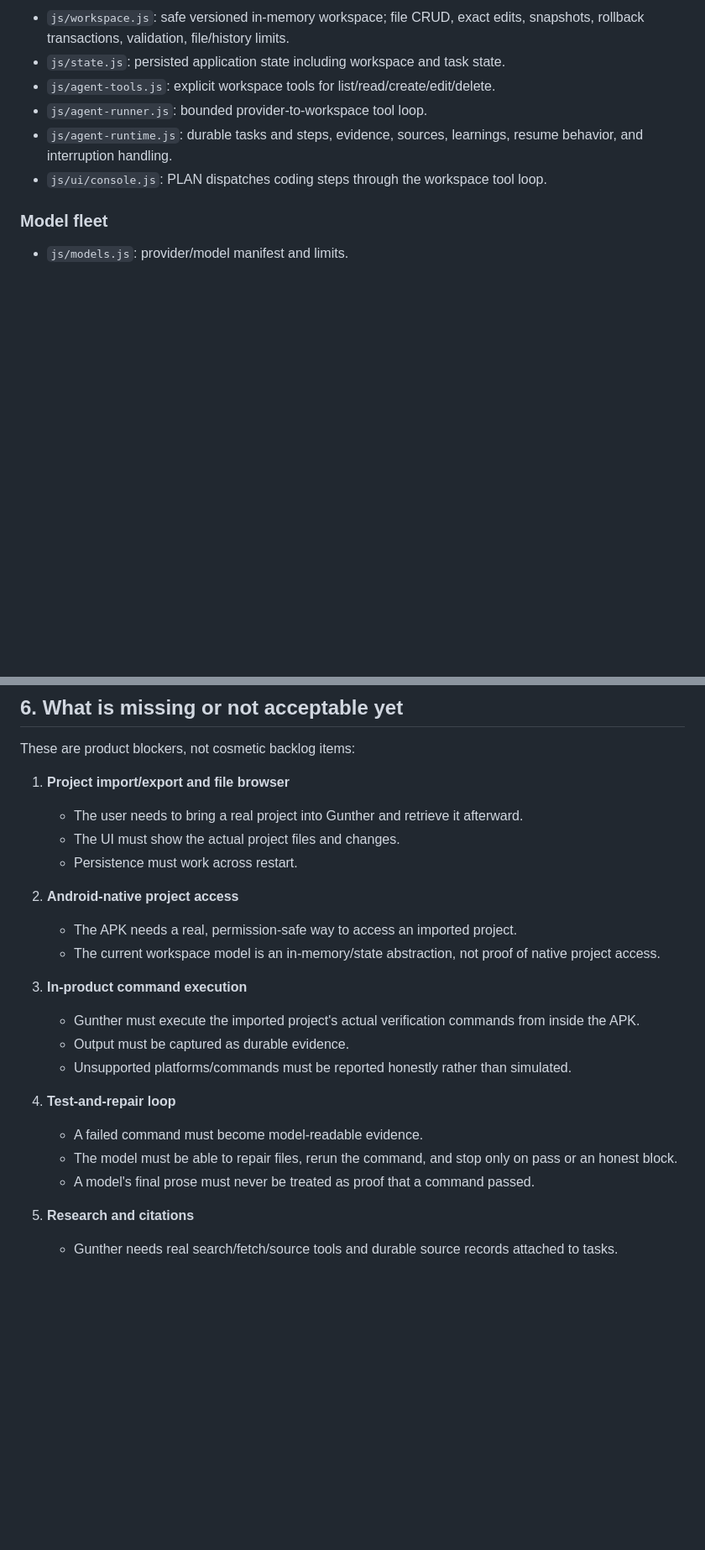
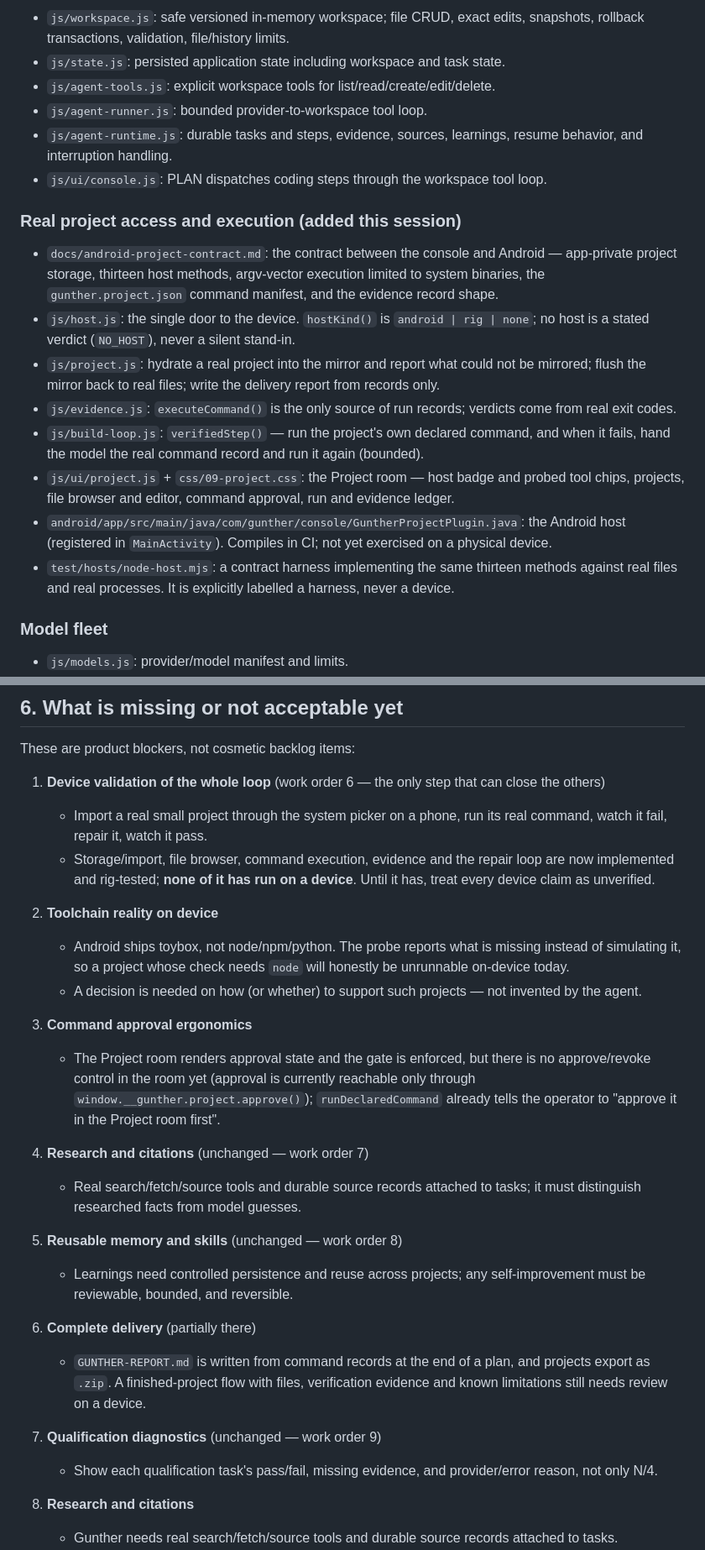
Before and after one commit to thepotatoninjahost/Guy, a Markdown page: docs/GUNTHER_HANDOFF.md, 2 parts joined by grey strips. Shown at 84% size. Drawn GitHub-style; blank space fills up the shorter version.

```diff
--- a/docs/GUNTHER_HANDOFF.md
+++ b/docs/GUNTHER_HANDOFF.md
@@ -62,6 +62,17 @@ A passing internal test suite, a successful provider PING, a built APK, a polish
 - `js/agent-runtime.js`: durable tasks and steps, evidence, sources, learnings, resume behavior, and interruption handling.
 - `js/ui/console.js`: PLAN dispatches coding steps through the workspace tool loop.
 
+### Real project access and execution (added this session)
+
+- `docs/android-project-contract.md`: the contract between the console and Android — app-private project storage, thirteen host methods, argv-vector execution limited to system binaries, the `gunther.project.json` command manifest, and the evidence record shape.
+- `js/host.js`: the single door to the device. `hostKind()` is `android | rig | none`; no host is a stated verdict (`NO_HOST`), never a silent stand-in.
+- `js/project.js`: hydrate a real project into the mirror and report what could not be mirrored; flush the mirror back to real files; write the delivery report from records only.
+- `js/evidence.js`: `executeCommand()` is the only source of run records; verdicts come from real exit codes.
+- `js/build-loop.js`: `verifiedStep()` — run the project's own declared command, and when it fails, hand the model the real command record and run it again (bounded).
+- `js/ui/project.js` + `css/09-project.css`: the Project room — host badge and probed tool chips, projects, file browser and editor, command approval, run and evidence ledger.
+- `android/app/src/main/java/com/gunther/console/GuntherProjectPlugin.java`: the Android host (registered in `MainActivity`). Compiles in CI; not yet exercised on a physical device.
+- `test/hosts/node-host.mjs`: a contract harness implementing the same thirteen methods against real files and real processes. It is explicitly labelled a harness, never a device.
+
 ### Model fleet
 
 - `js/models.js`: provider/model manifest and limits.
@@ -119,24 +142,28 @@ Qualification uses `transport.call`; PING is only endpoint/key response testing.
 
 These are product blockers, not cosmetic backlog items:
 
-1. **Project import/export and file browser**
-   - The user needs to bring a real project into Gunther and retrieve it afterward.
-   - The UI must show the actual project files and changes.
-   - Persistence must work across restart.
+1. **Device validation of the whole loop** (work order 6 — the only step that can close the others)
+   - Import a real small project through the system picker on a phone, run its real command, watch it fail, repair it, watch it pass.
+   - Storage/import, file browser, command execution, evidence and the repair loop are now implemented and rig-tested; **none of it has run on a device**. Until it has, treat every device claim as unverified.
 
-2. **Android-native project access**
-   - The APK needs a real, permission-safe way to access an imported project.
-   - The current workspace model is an in-memory/state abstraction, not proof of native project access.
+2. **Toolchain reality on device**
+   - Android ships toybox, not node/npm/python. The probe reports what is missing instead of simulating it, so a project whose check needs `node` will honestly be unrunnable on-device today.
+   - A decision is needed on how (or whether) to support such projects — not invented by the agent.
 
-3. **In-product command execution**
-   - Gunther must execute the imported project's actual verification commands from inside the APK.
-   - Output must be captured as durable evidence.
-   - Unsupported platforms/commands must be reported honestly rather than simulated.
+3. **Command approval ergonomics**
+   - The Project room renders approval state and the gate is enforced, but there is no approve/revoke control in the room yet (approval is currently reachable only through `window.__gunther.project.approve()`); `runDeclaredCommand` already tells the operator to "approve it in the Project room first".
 
-4. **Test-and-repair loop**
-   - A failed command must become model-readable evidence.
-   - The model must be able to repair files, rerun the command, and stop only on pass or an honest block.
-   - A model's final prose must never be treated as proof that a command passed.
+4. **Research and citations** (unchanged — work order 7)
+   - Real search/fetch/source tools and durable source records attached to tasks; it must distinguish researched facts from model guesses.
+
+5. **Reusable memory and skills** (unchanged — work order 8)
+   - Learnings need controlled persistence and reuse across projects; any self-improvement must be reviewable, bounded, and reversible.
+
+6. **Complete delivery** (partially there)
+   - `GUNTHER-REPORT.md` is written from command records at the end of a plan, and projects export as `.zip`. A finished-project flow with files, verification evidence and known limitations still needs review on a device.
+
+7. **Qualification diagnostics** (unchanged — work order 9)
+   - Show each qualification task's pass/fail, missing evidence, and provider/error reason, not only N/4.
 
 5. **Research and citations**
    - Gunther needs real search/fetch/source tools and durable source records attached to tasks.
```
Also changed, not shown: other parts of docs/GUNTHER_HANDOFF.md (+27 -13 lines), docs/android-project-contract.md (+13 -5 lines).
